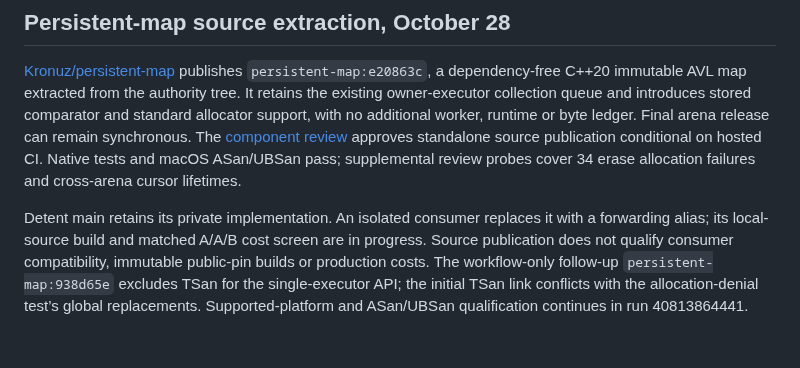
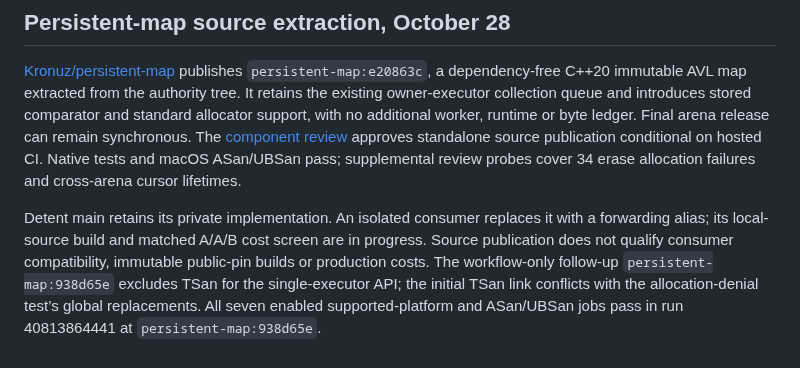
Before and after one commit to Kronuz/Detent, a Markdown page: docs/LIBRARY_BOUNDARIES.md, the part around the change. Drawn GitHub-style.

```diff
--- a/docs/LIBRARY_BOUNDARIES.md
+++ b/docs/LIBRARY_BOUNDARIES.md
@@ -431,4 +431,4 @@ The additive btree commit `25f9494b64c02a63827e7294cb25a79762b7544f` is replayed
 
 [Kronuz/persistent-map](https://github.com/Kronuz/persistent-map) publishes `persistent-map:e20863c`, a dependency-free C++20 immutable AVL map extracted from the authority tree. It retains the existing owner-executor collection queue and introduces stored comparator and standard allocator support, with no additional worker, runtime or byte ledger. Final arena release can remain synchronous. The [component review](reviews/persistent-map-component-2026-10-28.md) approves standalone source publication conditional on hosted CI. Native tests and macOS ASan/UBSan pass; supplemental review probes cover 34 erase allocation failures and cross-arena cursor lifetimes.
 
-Detent main retains its private implementation. An isolated consumer replaces it with a forwarding alias; its local-source build and matched A/A/B cost screen are in progress. Source publication does not qualify consumer compatibility, immutable public-pin builds or production costs. The workflow-only follow-up `persistent-map:938d65e` excludes TSan for the single-executor API; the initial TSan link conflicts with the allocation-denial test’s global replacements. Supported-platform and ASan/UBSan qualification continues in run 40813864441.
+Detent main retains its private implementation. An isolated consumer replaces it with a forwarding alias; its local-source build and matched A/A/B cost screen are in progress. Source publication does not qualify consumer compatibility, immutable public-pin builds or production costs. The workflow-only follow-up `persistent-map:938d65e` excludes TSan for the single-executor API; the initial TSan link conflicts with the allocation-denial test’s global replacements. All seven enabled supported-platform and ASan/UBSan jobs pass in run 40813864441 at `persistent-map:938d65e`.
```
Also changed, not shown: docs/status/README.md (+1 -1 lines).
